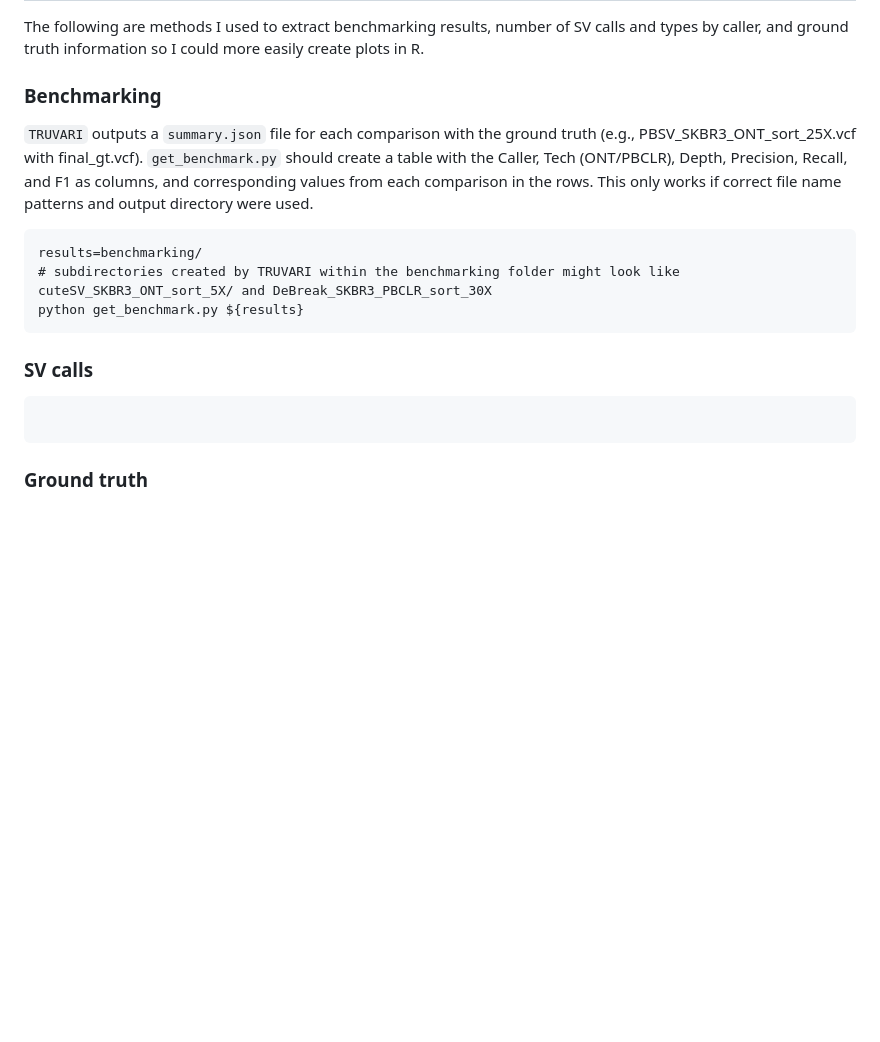
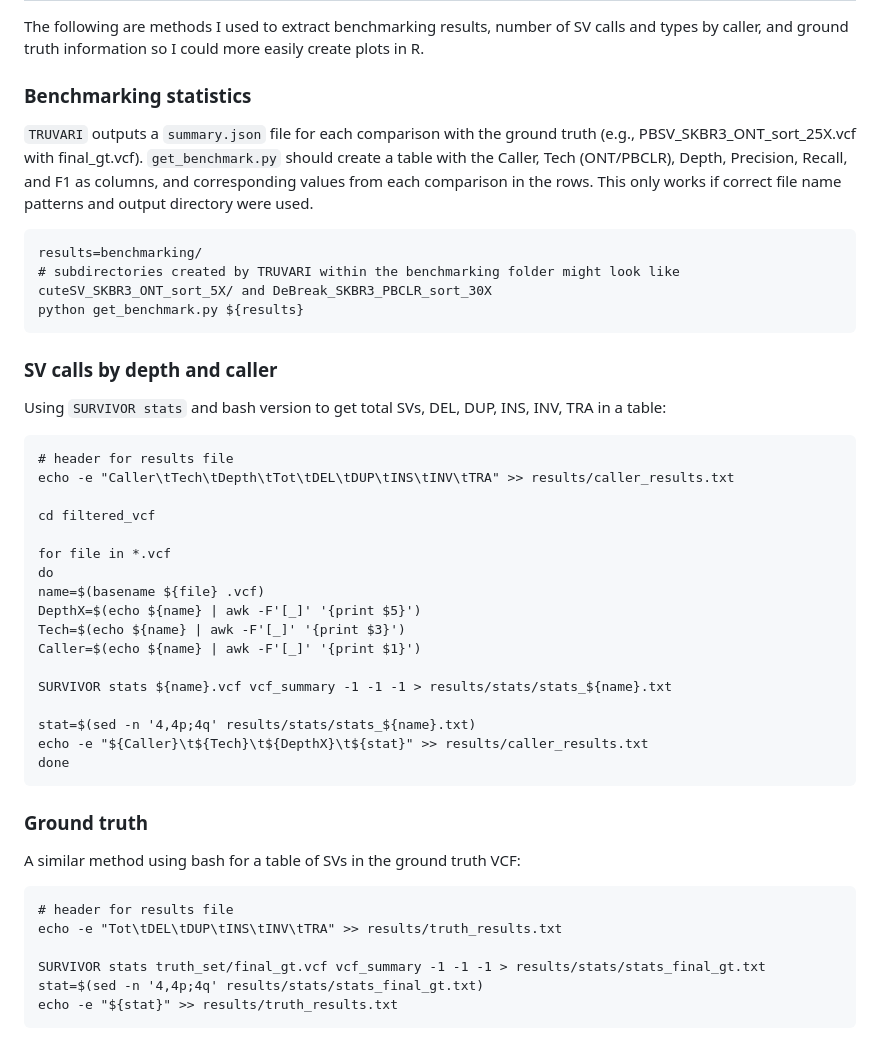
Before and after one commit to pan-ty/benchmarking-structural-variant-callers, a Markdown page: README.md, the part around the change. Drawn GitHub-style; blank space fills up the shorter version.

````diff
--- a/README.md
+++ b/README.md
@@ -294,15 +294,41 @@ done
 
 ## 7. Results
 The following are methods I used to extract benchmarking results, number of SV calls and types by caller, and ground truth information so I could more easily create plots in R.
-### Benchmarking
+### Benchmarking statistics
 `TRUVARI` outputs a `summary.json` file for each comparison with the ground truth (e.g., PBSV_SKBR3_ONT_sort_25X.vcf with final_gt.vcf). `get_benchmark.py` should create a table with the Caller, Tech (ONT/PBCLR), Depth, Precision, Recall, and F1 as columns, and corresponding values from each comparison in the rows. This only works if correct file name patterns and output directory were used.
 ```
 results=benchmarking/
 # subdirectories created by TRUVARI within the benchmarking folder might look like cuteSV_SKBR3_ONT_sort_5X/ and DeBreak_SKBR3_PBCLR_sort_30X
 python get_benchmark.py ${results}
 ```
-### SV calls
+### SV calls by depth and caller
+Using `SURVIVOR stats` and bash version to get total SVs, DEL, DUP, INS, INV, TRA in a table:
 ```
+# header for results file
+echo -e "Caller\tTech\tDepth\tTot\tDEL\tDUP\tINS\tINV\tTRA" >> results/caller_results.txt
 
+cd filtered_vcf
+
+for file in *.vcf
+do
+name=$(basename ${file} .vcf)
+DepthX=$(echo ${name} | awk -F'[_]' '{print $5}')
+Tech=$(echo ${name} | awk -F'[_]' '{print $3}')
+Caller=$(echo ${name} | awk -F'[_]' '{print $1}')
+
+SURVIVOR stats ${name}.vcf vcf_summary -1 -1 -1 > results/stats/stats_${name}.txt
+
+stat=$(sed -n '4,4p;4q' results/stats/stats_${name}.txt)
+echo -e "${Caller}\t${Tech}\t${DepthX}\t${stat}" >> results/caller_results.txt
+done
 ```
 ### Ground truth
+A similar method using bash for a table of SVs in the ground truth VCF:
+```
+# header for results file
+echo -e "Tot\tDEL\tDUP\tINS\tINV\tTRA" >> results/truth_results.txt
+
+SURVIVOR stats truth_set/final_gt.vcf vcf_summary -1 -1 -1 > results/stats/stats_final_gt.txt
+stat=$(sed -n '4,4p;4q' results/stats/stats_final_gt.txt)
+echo -e "${stat}" >> results/truth_results.txt
+```
````
